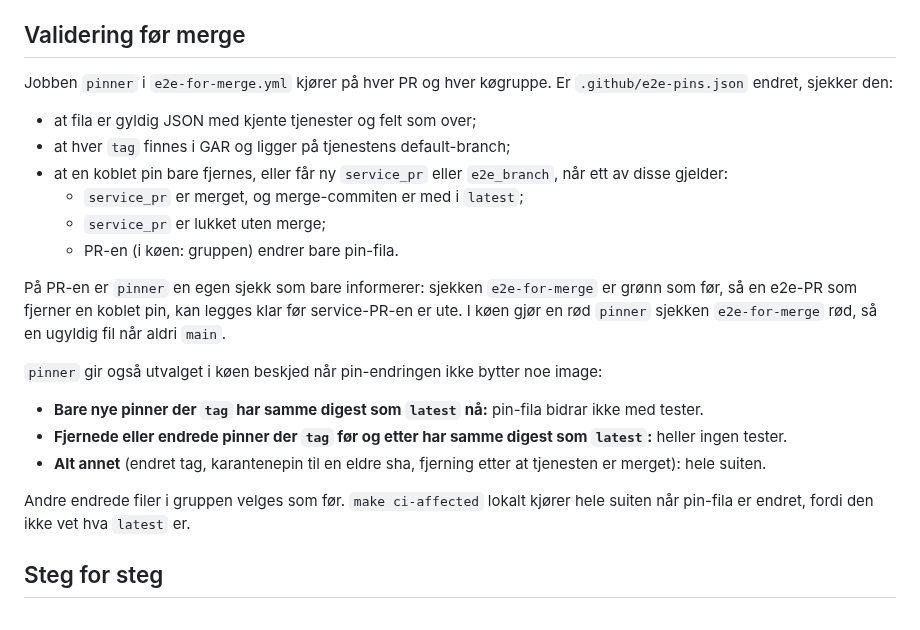
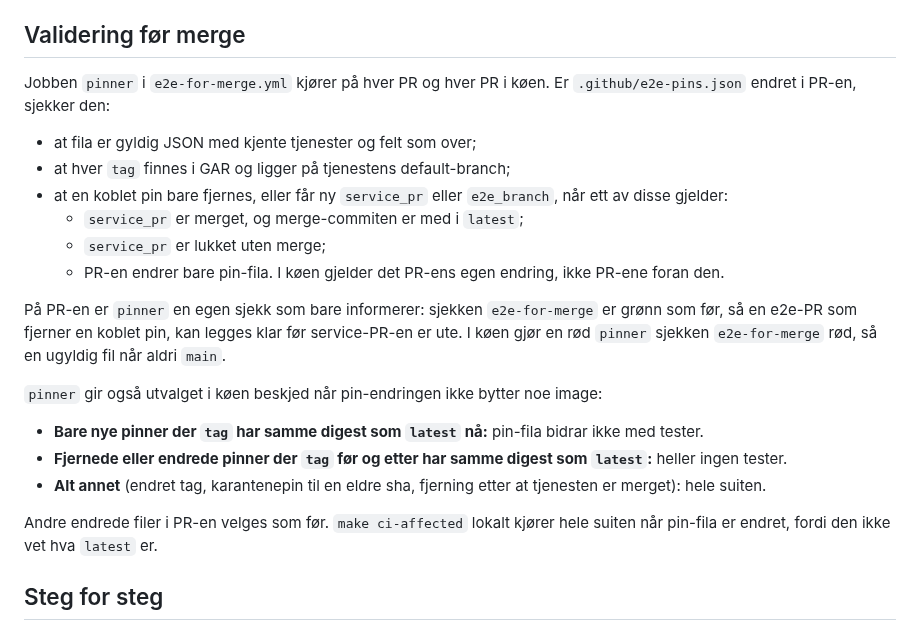
Before and after one commit to navikt/melosys-e2e-tests, a Markdown page: docs/ci-cd/KOBLEDE-ENDRINGER.md, the part around the change. GitHub-like rendering.

Commit message:
TEK Beskriv at «bare pin-fila» gjelder PR-en, også i køen
KOBLEDE-ENDRINGER.md sier nå at pinner vurderer PR-ens egen endring i køen, ikke køgruppen.

Dokumentet sa «i køen: gruppen», men base_sha i køen er forrige oppføring, så diffen er bare PR-en.

```diff
--- a/docs/ci-cd/KOBLEDE-ENDRINGER.md
+++ b/docs/ci-cd/KOBLEDE-ENDRINGER.md
@@ -47,14 +47,14 @@ En fil som ikke kan leses, eller en pinnet tag som mangler i GAR, gir rød plan-
 
 ## Validering før merge
 
-Jobben `pinner` i `e2e-for-merge.yml` kjører på hver PR og hver køgruppe. Er `.github/e2e-pins.json` endret, sjekker den:
+Jobben `pinner` i `e2e-for-merge.yml` kjører på hver PR og hver PR i køen. Er `.github/e2e-pins.json` endret i PR-en, sjekker den:
 
 - at fila er gyldig JSON med kjente tjenester og felt som over;
 - at hver `tag` finnes i GAR og ligger på tjenestens default-branch;
 - at en koblet pin bare fjernes, eller får ny `service_pr` eller `e2e_branch`, når ett av disse gjelder:
   - `service_pr` er merget, og merge-commiten er med i `latest`;
   - `service_pr` er lukket uten merge;
-  - PR-en (i køen: gruppen) endrer bare pin-fila.
+  - PR-en endrer bare pin-fila. I køen gjelder det PR-ens egen endring, ikke PR-ene foran den.
 
 På PR-en er `pinner` en egen sjekk som bare informerer: sjekken `e2e-for-merge` er grønn som før, så en e2e-PR som fjerner en koblet pin, kan legges klar før service-PR-en er ute. I køen gjør en rød `pinner` sjekken `e2e-for-merge` rød, så en ugyldig fil når aldri `main`.
 
@@ -64,7 +64,7 @@ På PR-en er `pinner` en egen sjekk som bare informerer: sjekken `e2e-for-merge`
 - **Fjernede eller endrede pinner der `tag` før og etter har samme digest som `latest`:** heller ingen tester.
 - **Alt annet** (endret tag, karantenepin til en eldre sha, fjerning etter at tjenesten er merget): hele suiten.
 
-Andre endrede filer i gruppen velges som før. `make ci-affected` lokalt kjører hele suiten når pin-fila er endret, fordi den ikke vet hva `latest` er.
+Andre endrede filer i PR-en velges som før. `make ci-affected` lokalt kjører hele suiten når pin-fila er endret, fordi den ikke vet hva `latest` er.
 
 ## Steg for steg
 
```
